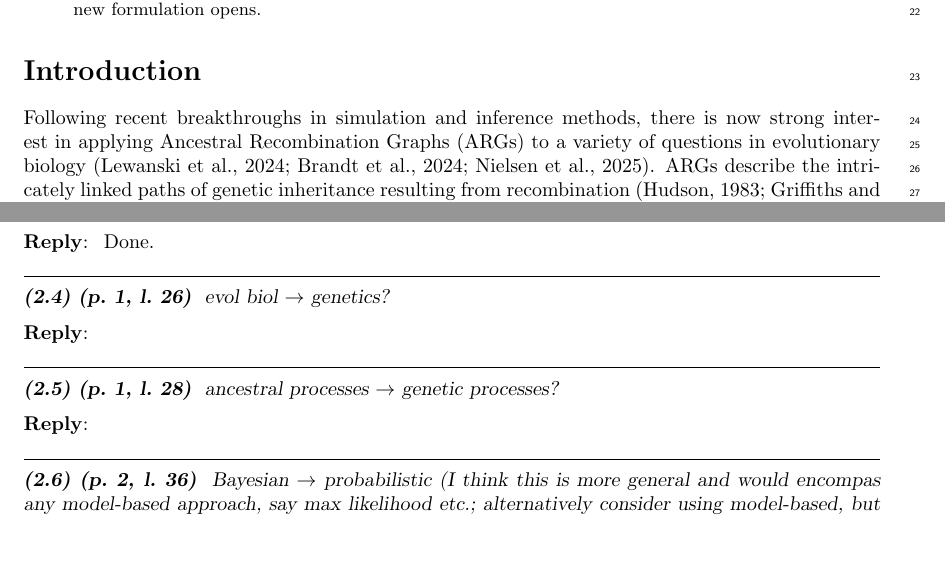
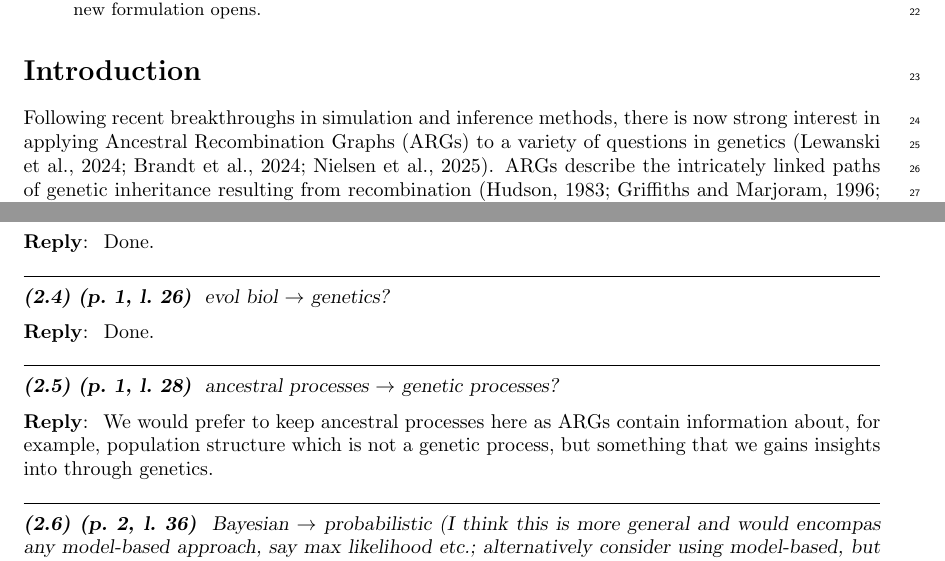
Before and after one commit to petrelharp/smc-bit-paper, a LaTeX paper (paper.tex, which reads review-responses.tex): two parts of pages 1 and 22 of 26, joined at a grey line, cut so that both start at the same text. Compiled offline with pdfLaTeX.

Commit message:
ADdress a few points

```diff
--- a/paper.tex
+++ b/paper.tex
@@ -96,7 +96,7 @@ for ARG inference that this new formulation opens. \revpoint{2}{3}
 \section*{Introduction}
 Following recent breakthroughs in simulation and inference methods,
 there is now strong interest in applying Ancestral Recombination Graphs (ARGs)
-to a variety of questions in evolutionary biology~\citep{lewanski_era_2024,brandt_promise_2024,nielsen_inference_2025}. \revpoint{2}{4}
+to a variety of questions in genetics~\citep{lewanski_era_2024,brandt_promise_2024,nielsen_inference_2025}. \revpoint{2}{4}
 ARGs describe the intricately linked paths
 of genetic inheritance resulting from
 recombination~\citep{hudson_properties_1983,griffiths_ancestral_1996,wong_general_2023},
--- a/review-responses.tex
+++ b/review-responses.tex
@@ -146,6 +146,7 @@ Done.
 \end{point}
 
 \reply{
+Done.
 }
 
 \begin{point}{\revref} % 27:
@@ -153,6 +154,10 @@ Done.
 \end{point}
 
 \reply{
+We would prefer to keep ancestral processes here as ARGs contain
+information about, for example, population structure which is not
+a genetic process, but something that we gains insights into
+through genetics.
 }
 
 \begin{point}{\revref} % 35:
```
Also changed, not shown: paper.tex (4 more changed lines), review-responses.tex (2 more changed lines).
